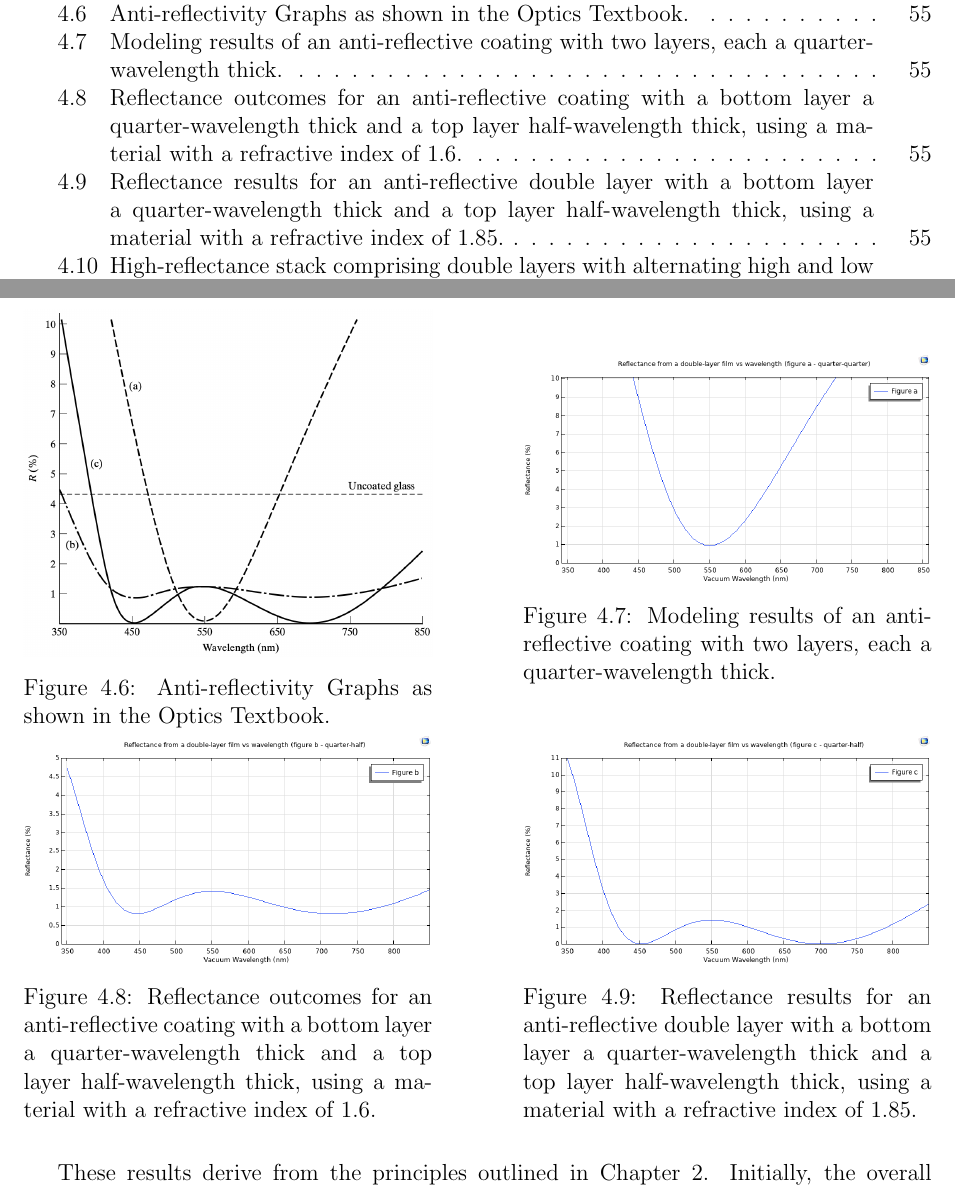
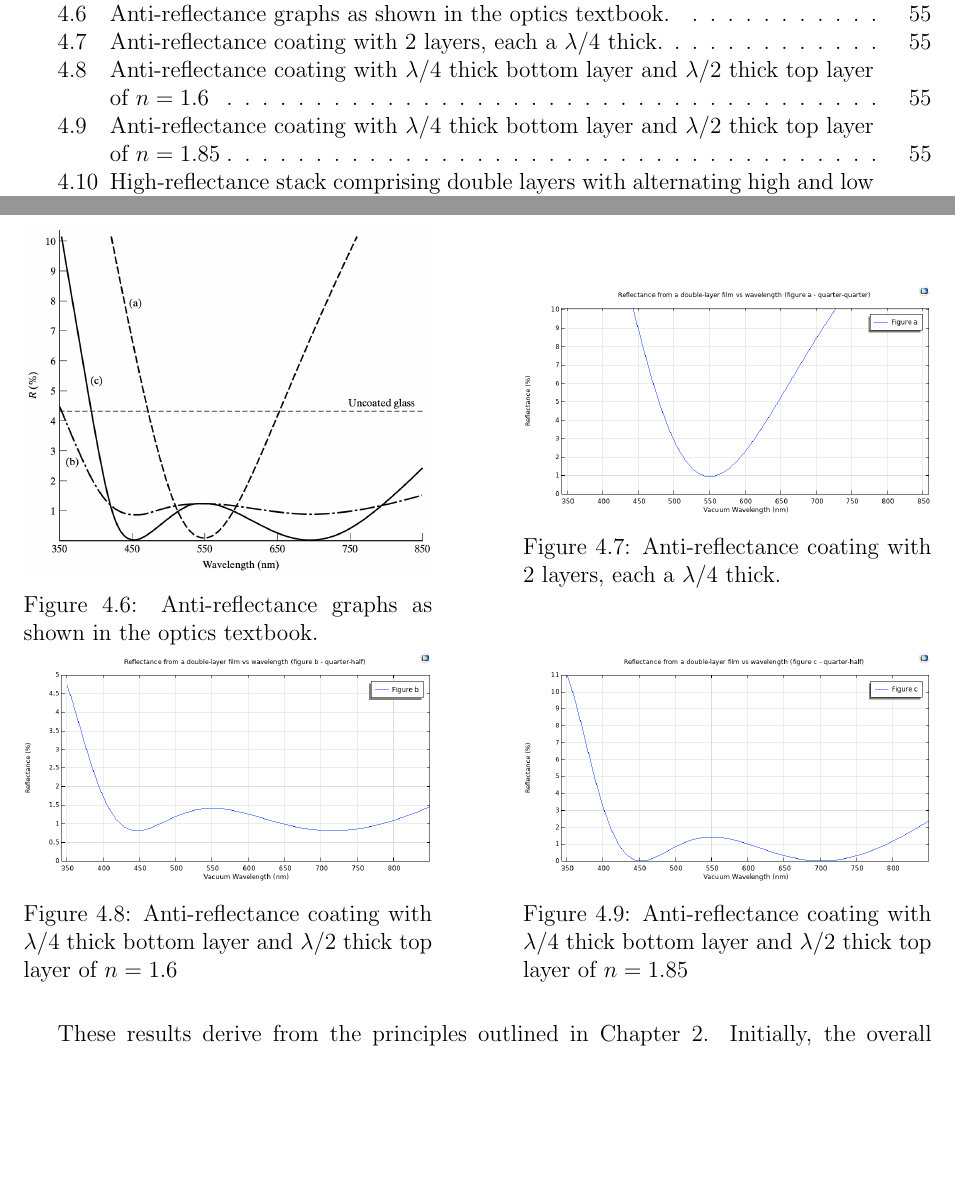
Before and after one commit to Collins-kariuk/Physics-Thesis-PDRCs, a LaTeX thesis (MainDraft.tex, which reads Chapters/Chapter4.tex): two parts of pages 7 and 63 of 78, joined at a grey line, cut so that both start at the same text, the shorter picture padded with empty space. Compiled offline with pdfLaTeX.

Commit message:
Updates from Overleaf

```diff
--- a/Chapters/Chapter4.tex
+++ b/Chapters/Chapter4.tex
@@ -116,28 +116,28 @@ The graph below illustrates anti-reflectivity trends as detailed in the Optics t
   \begin{minipage}{0.45\textwidth}
     \centering
     \includegraphics[width=\textwidth]{Chapters/Figures/Chapter 4 Figures/Antireflectivity Graphs in the Optics Book.png}
-    \caption{Anti-reflectivity Graphs as shown in the Optics Textbook.}
+    \caption{Anti-reflectance graphs as shown in the optics textbook.}
     \label{fig:antireflectivity graphs in the Optics book}
   \end{minipage}\hfill
   % Top right figure
   \begin{minipage}{0.45\textwidth}
     \centering
     \includegraphics[width=\textwidth]{Chapters/Figures/Chapter 4 Figures/Anti-Reflectance Figure a.png}
-    \caption{Modeling results of an anti-reflective coating with two layers, each a quarter-wavelength thick.}
+    \caption{Anti-reflectance coating with 2 layers, each a $\lambda/4$ thick.}
     \label{fig:Antireflective Figure a}
   \end{minipage}
   % Bottom left figure
   \begin{minipage}{0.45\textwidth}
     \centering
     \includegraphics[width=\textwidth]{Chapters/Figures/Chapter 4 Figures/Anti-Reflectance Figure b.png}
-    \caption{Reflectance outcomes for an anti-reflective coating with a bottom layer a quarter-wavelength thick and a top layer half-wavelength thick, using a material with a refractive index of 1.6.}
+    \caption{Anti-reflectance coating with $\lambda/4$ thick bottom layer and $\lambda/2$ thick top layer of $n=1.6$}
     \label{fig:Antireflective Figure b}
   \end{minipage}\hfill
   % Bottom right figure
   \begin{minipage}{0.45\textwidth}
     \centering
     \includegraphics[width=\textwidth]{Chapters/Figures/Chapter 4 Figures/Anti-Reflectance Figure c.png}
-    \caption{Reflectance results for an anti-reflective double layer with a bottom layer a quarter-wavelength thick and a top layer half-wavelength thick, using a material with a refractive index of 1.85.}
+    \caption{Anti-reflectance coating with $\lambda/4$ thick bottom layer and $\lambda/2$ thick top layer of $n=1.85$}
     \label{fig:Antireflective Figure c}
   \end{minipage}
 \end{figure}
```
